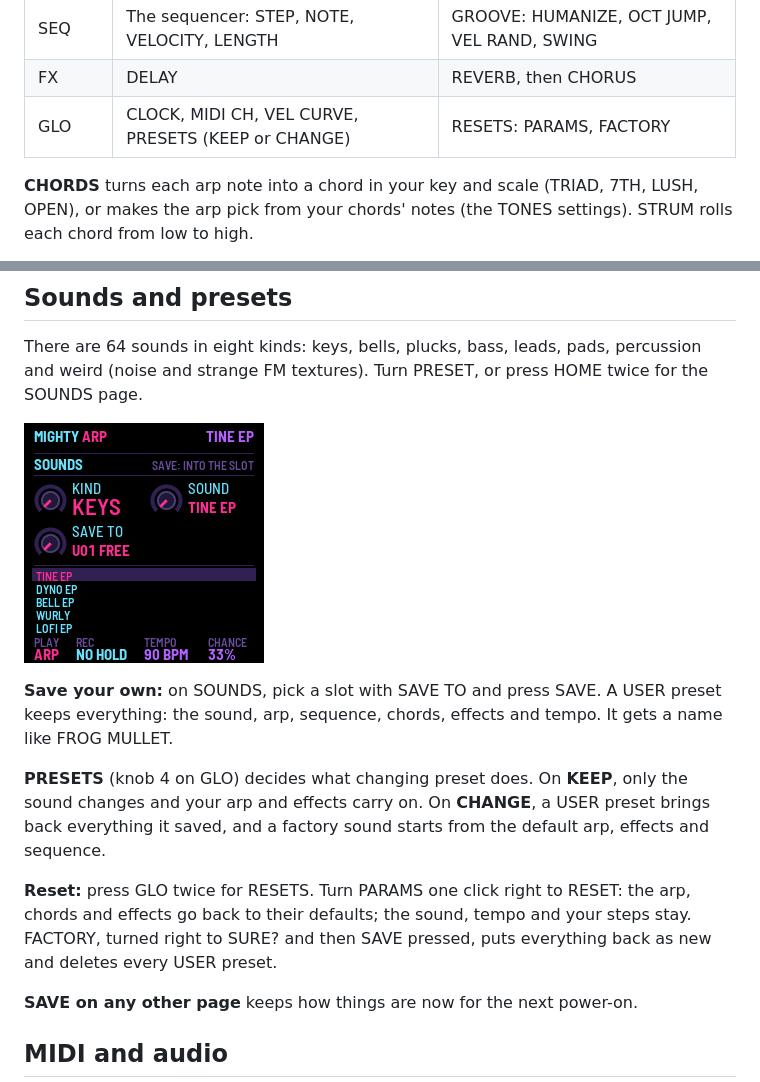
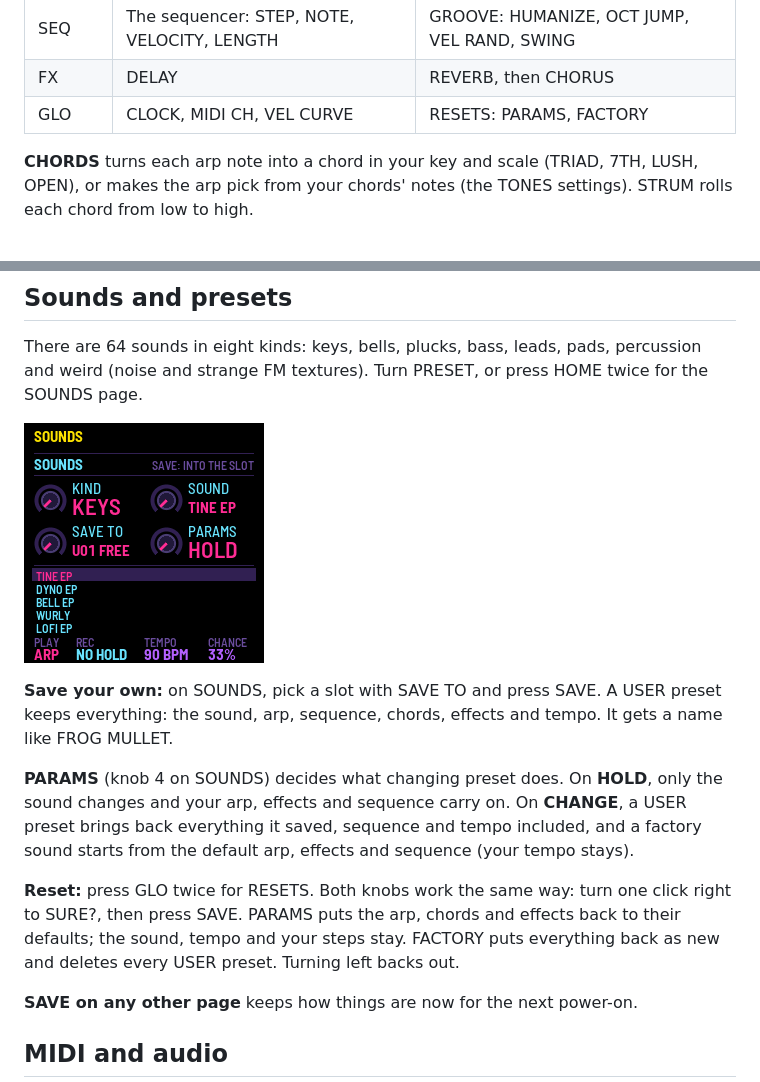
Before and after one commit to NickCulbertson/FM1-Mighty-Arp, a Markdown page: app/docs/MANUAL.md, 2 parts joined by grey strips. Rendered like a GitHub page; pictures changed too: app/docs/img/sounds.png.

Commit message:
PARAMS (HOLD or CHANGE) back on SOUNDS' fourth knob; RESETS' knobs RESET, SURE?, then SAVE
What a sound change sets is SOUNDS' PARAMS: HOLD (the default, the sound only) or CHANGE (a USER preset all it
kept, a factory sound the arp, effects and sequence as new). RESETS' PARAMS and FACTORY both read RESET; a turn
right SURE?, SAVE does it, left backs out, one armed at a time. The manual and its SOUNDS picture.

```diff
--- a/app/docs/MANUAL.md
+++ b/app/docs/MANUAL.md
@@ -41,7 +41,7 @@ Each button opens a page for the four knobs. Press it again for its second page.
 | ARP | RATE, OCTAVES, MODE, GATE | CHORDS: CHORD, STRUM, KEY, SCALE |
 | SEQ | The sequencer: STEP, NOTE, VELOCITY, LENGTH | GROOVE: HUMANIZE, OCT JUMP, VEL RAND, SWING |
 | FX | DELAY | REVERB, then CHORUS |
-| GLO | CLOCK, MIDI CH, VEL CURVE, PRESETS (KEEP or CHANGE) | RESETS: PARAMS, FACTORY |
+| GLO | CLOCK, MIDI CH, VEL CURVE | RESETS: PARAMS, FACTORY |
 
 **CHORDS** turns each arp note into a chord in your key and scale (TRIAD, 7TH, LUSH, OPEN), or makes the arp pick
 from your chords' notes (the TONES settings). STRUM rolls each chord from low to high.
@@ -70,13 +70,13 @@ strange FM textures). Turn PRESET, or press HOME twice for the SOUNDS page.
 **Save your own:** on SOUNDS, pick a slot with SAVE TO and press SAVE. A USER preset keeps everything: the sound,
 arp, sequence, chords, effects and tempo. It gets a name like FROG MULLET.
 
-**PRESETS** (knob 4 on GLO) decides what changing preset does. On **KEEP**, only the sound changes and your arp and
-effects carry on. On **CHANGE**, a USER preset brings back everything it saved, and a factory sound starts from the
-default arp, effects and sequence.
+**PARAMS** (knob 4 on SOUNDS) decides what changing preset does. On **HOLD**, only the sound changes and your arp,
+effects and sequence carry on. On **CHANGE**, a USER preset brings back everything it saved, sequence and tempo
+included, and a factory sound starts from the default arp, effects and sequence (your tempo stays).
 
-**Reset:** press GLO twice for RESETS. Turn PARAMS one click right to RESET: the arp, chords and effects go back to
-their defaults; the sound, tempo and your steps stay. FACTORY, turned right to SURE? and then SAVE pressed, puts
-everything back as new and deletes every USER preset.
+**Reset:** press GLO twice for RESETS. Both knobs work the same way: turn one click right to SURE?, then press SAVE.
+PARAMS puts the arp, chords and effects back to their defaults; the sound, tempo and your steps stay. FACTORY puts
+everything back as new and deletes every USER preset. Turning left backs out.
 
 **SAVE on any other page** keeps how things are now for the next power-on.
 
```
Also changed, not shown: other parts of app/docs/MANUAL.md (+1 -1 lines), 5 other files.
